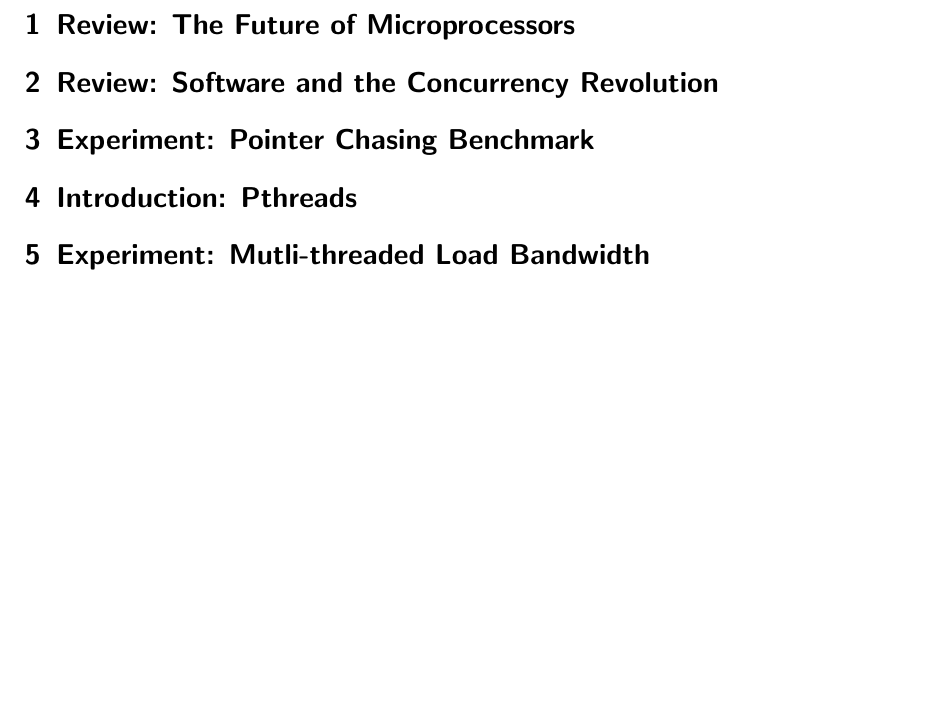
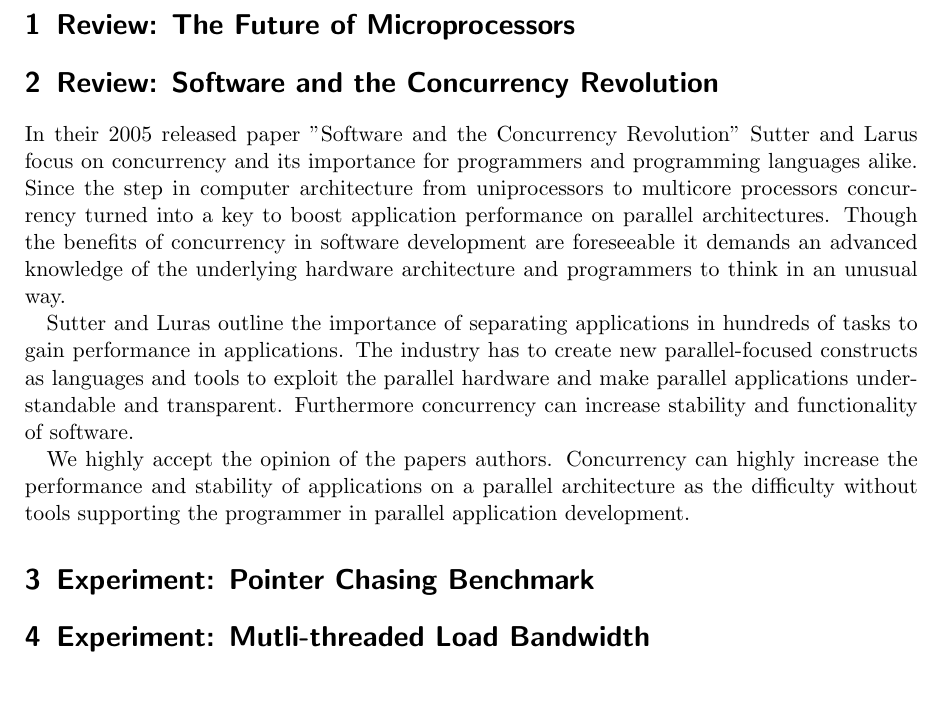
Before and after one commit to Kayleezee/APC, a LaTeX document (uebb2/doc/docu_2.tex): part of the page, cut so that both start at the same text. Compiled offline with pdfLaTeX.

Commit message:
Added review to doc

```diff
--- a/uebb2/doc/docu_2.tex
+++ b/uebb2/doc/docu_2.tex
@@ -43,6 +43,25 @@
 \section{Review: The Future of Microprocessors}
 
 \section{Review: Software and the Concurrency Revolution}
+In their 2005 released paper "Software and the Concurrency Revolution" Sutter
+and Larus focus on concurrency and its importance for programmers and
+programming languages alike. Since the step in computer architecture from
+uniprocessors to multicore processors concurrency turned into a key to boost
+application performance on parallel architectures. Though the benefits of
+concurrency in software development are foreseeable it demands an advanced
+knowledge of the underlying hardware architecture and programmers to think in
+an unusual way.
+
+Sutter and Luras outline the importance of separating applications in hundreds
+of tasks to gain performance in applications. The industry has to create new
+parallel-focused constructs as languages and tools to exploit the parallel
+hardware and make parallel applications understandable and transparent.
+Furthermore concurrency can increase stability and functionality of software.
+
+We highly accept the opinion of the papers authors. Concurrency can highly
+increase the performance and stability of applications on a parallel architecture
+as the difficulty without tools supporting the programmer in parallel application
+development.
 
 %%%%%%%
 % PART 2
@@ -54,7 +73,7 @@
 % PART 3
 %%%%%%%%
 
-\section{Introduction: Pthreads}
+%\section{Introduction: Pthreads}
 
 %%%%%%%
 % PART 4
```
